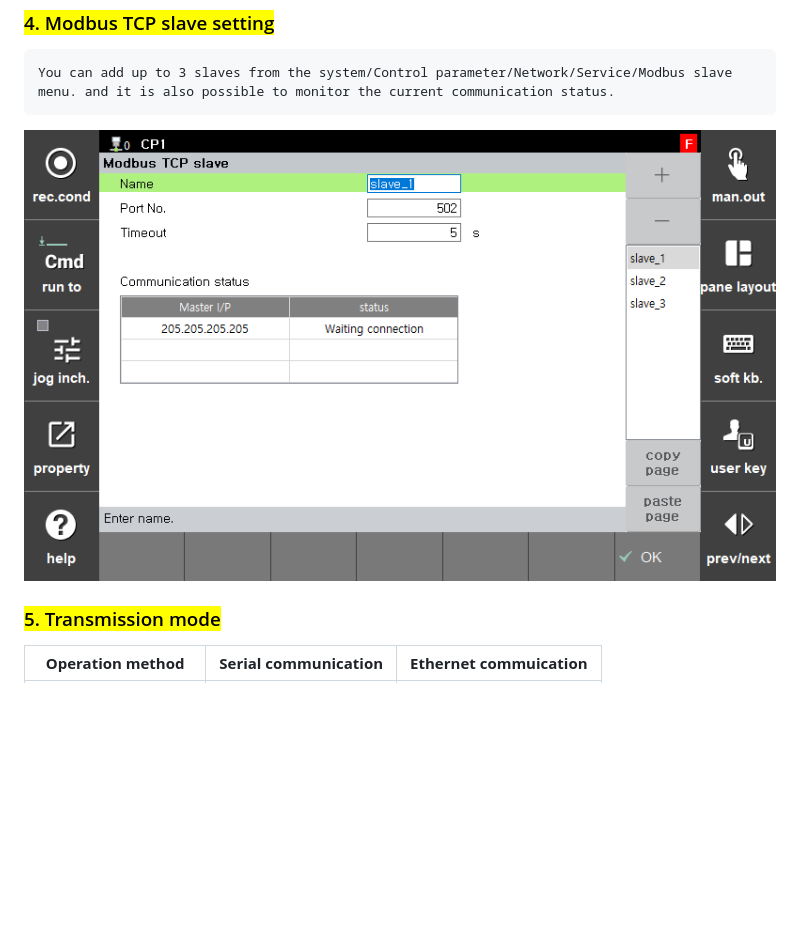
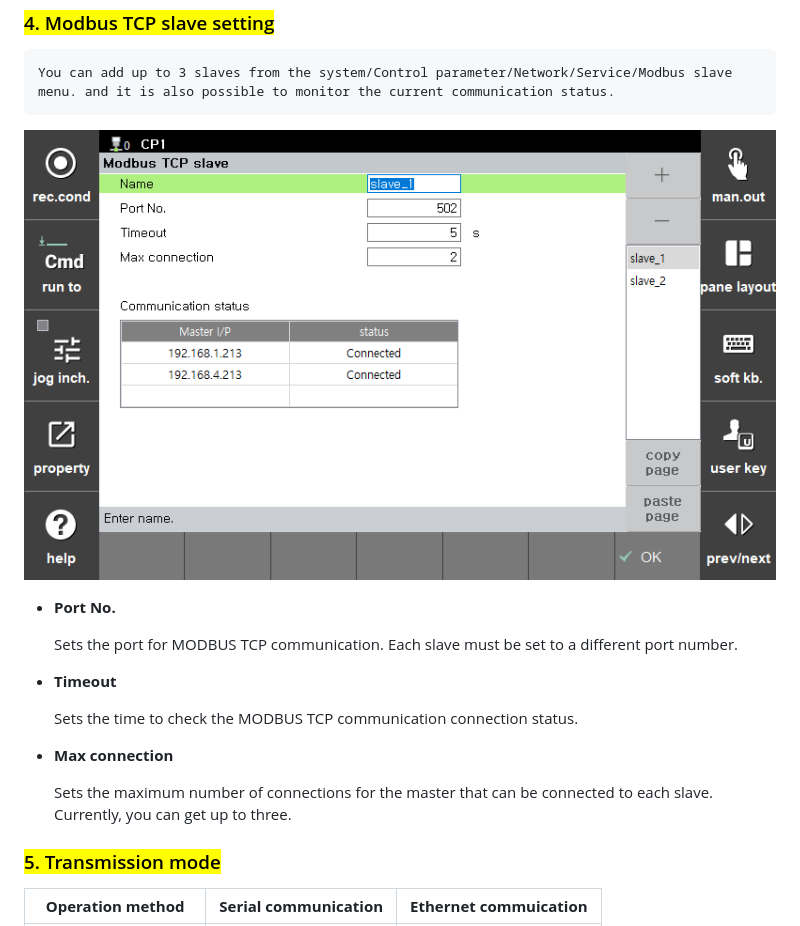
Before and after one commit to hyundai-robotics/doc-modbus, a Markdown page: 1-intro/2-modbus-func.md, the part around the change. GitHub-like rendering; pictures changed too: _assets/image30.png; blank space fills up the shorter version.

Commit message:
슬래이브 최대 연결 내용 추가

```diff
--- a/1-intro/2-modbus-func.md
+++ b/1-intro/2-modbus-func.md
@@ -42,6 +42,19 @@ The Hi6 robot controller supports the Modbus master and slave functions via seri
 
 ![](../_assets/image30.png)
 
+*   **Port No.**
+
+    Sets the port for MODBUS TCP communication. Each slave must be set to a different port number.
+
+
+*   **Timeout**
+
+    Sets the time to check the MODBUS TCP communication connection status.
+
+
+*   **Max connection**
+
+    Sets the maximum number of connections for the master that can be connected to each slave. Currently, you can get up to three.
 
 
 ### <mark style="color:green;">5. Transmission mode</mark>
```
